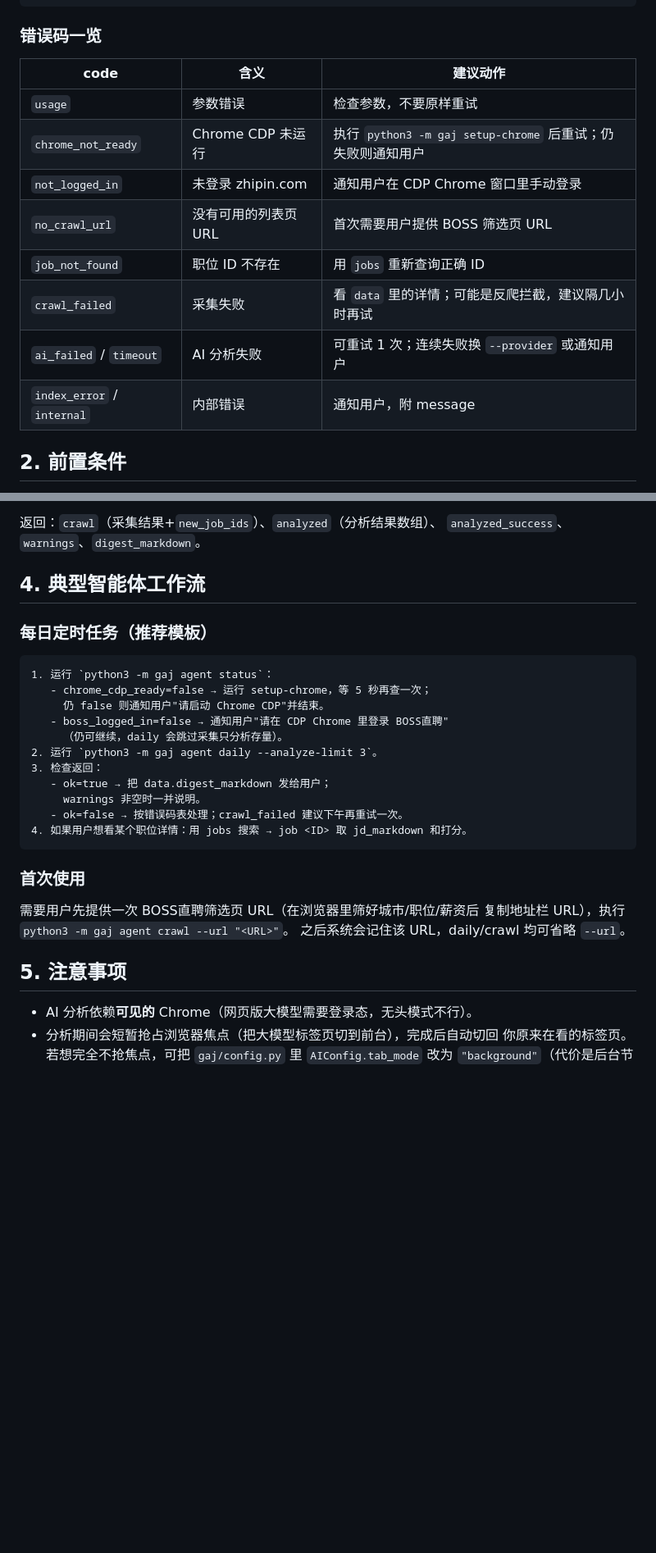
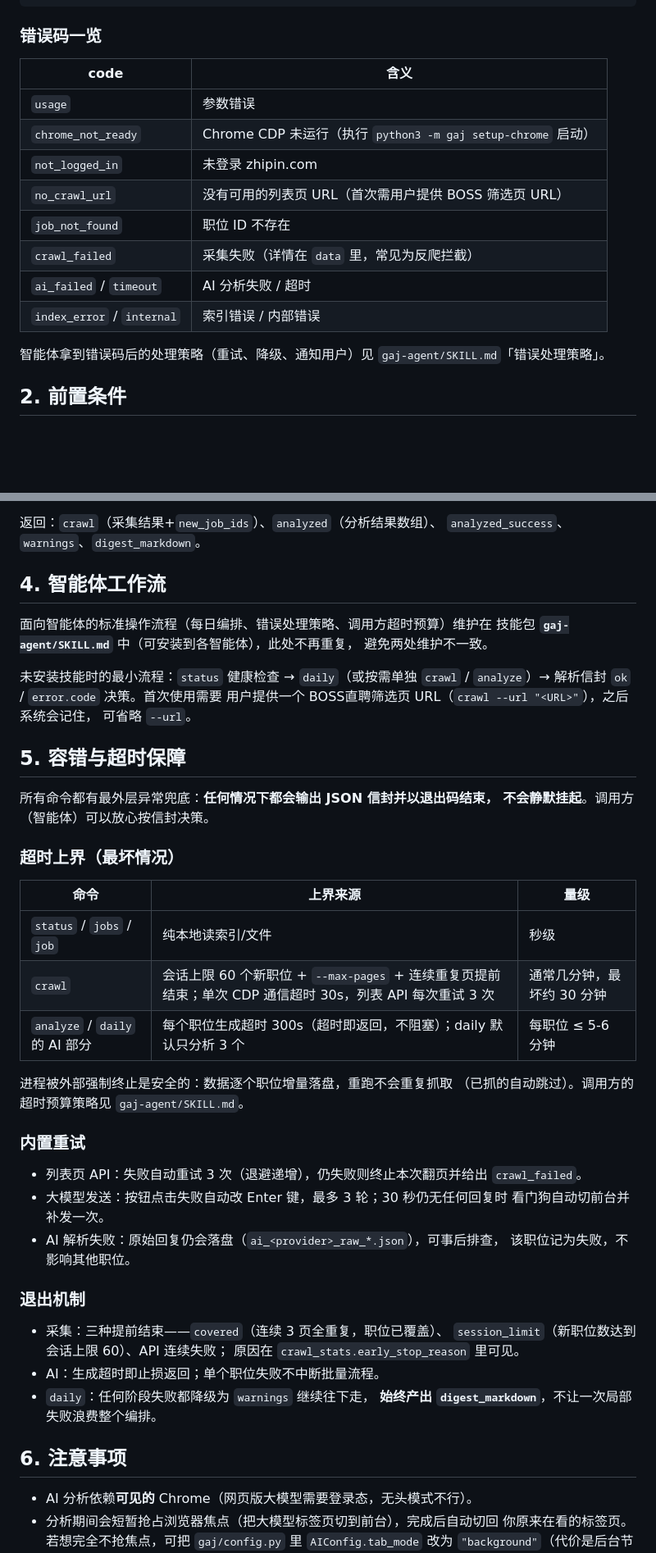
Before and after one commit to helsonxiao/get-a-job, a Markdown page: AGENT.md, 2 parts joined by grey strips. Shown at 82% size. Drawn GitHub-style; blank space fills up the shorter version.

Commit message:
docs: 新增gaj-agent技能文档并重构AGENT.md
新增SKILL.md文档定义智能体操作策略与流程，重构AGENT.md将错误码、工作流等内容迁移至SKILL.md，统一维护文档内容避免不一致

````diff
--- a/AGENT.md
+++ b/AGENT.md
@@ -27,16 +27,19 @@ python3 -m gaj agent <command> [options]
 
 ### 错误码一览
 
-| code | 含义 | 建议动作 |
-|---|---|---|
-| `usage` | 参数错误 | 检查参数，不要原样重试 |
-| `chrome_not_ready` | Chrome CDP 未运行 | 执行 `python3 -m gaj setup-chrome` 后重试；仍失败则通知用户 |
-| `not_logged_in` | 未登录 zhipin.com | 通知用户在 CDP Chrome 窗口里手动登录 |
-| `no_crawl_url` | 没有可用的列表页 URL | 首次需要用户提供 BOSS 筛选页 URL |
-| `job_not_found` | 职位 ID 不存在 | 用 `jobs` 重新查询正确 ID |
-| `crawl_failed` | 采集失败 | 看 `data` 里的详情；可能是反爬拦截，建议隔几小时再试 |
-| `ai_failed` / `timeout` | AI 分析失败 | 可重试 1 次；连续失败换 `--provider` 或通知用户 |
-| `index_error` / `internal` | 内部错误 | 通知用户，附 message |
+| code | 含义 |
+|---|---|
+| `usage` | 参数错误 |
+| `chrome_not_ready` | Chrome CDP 未运行（执行 `python3 -m gaj setup-chrome` 启动） |
+| `not_logged_in` | 未登录 zhipin.com |
+| `no_crawl_url` | 没有可用的列表页 URL（首次需用户提供 BOSS 筛选页 URL） |
+| `job_not_found` | 职位 ID 不存在 |
+| `crawl_failed` | 采集失败（详情在 `data` 里，常见为反爬拦截） |
+| `ai_failed` / `timeout` | AI 分析失败 / 超时 |
+| `index_error` / `internal` | 索引错误 / 内部错误 |
+
+智能体拿到错误码后的处理策略（重试、降级、通知用户）见
+`gaj-agent/SKILL.md`「错误处理策略」。
 
 ## 2. 前置条件
 
@@ -134,31 +137,52 @@ python3 -m gaj agent daily [--url <URL>] [--max-pages 10] \
 返回：`crawl`（采集结果+`new_job_ids`）、`analyzed`（分析结果数组）、
 `analyzed_success`、`warnings`、`digest_markdown`。
 
-## 4. 典型智能体工作流
+## 4. 智能体工作流
 
-### 每日定时任务（推荐模板）
+面向智能体的标准操作流程（每日编排、错误处理策略、调用方超时预算）维护在
+技能包 **`gaj-agent/SKILL.md`** 中（可安装到各智能体），此处不再重复，
+避免两处维护不一致。
 
-```text
-1. 运行 `python3 -m gaj agent status`：
-   - chrome_cdp_ready=false → 运行 setup-chrome，等 5 秒再查一次；
-     仍 false 则通知用户"请启动 Chrome CDP"并结束。
-   - boss_logged_in=false → 通知用户"请在 CDP Chrome 里登录 BOSS直聘"
-     （仍可继续，daily 会跳过采集只分析存量）。
-2. 运行 `python3 -m gaj agent daily --analyze-limit 3`。
-3. 检查返回：
-   - ok=true → 把 data.digest_markdown 发给用户；
-     warnings 非空时一并说明。
-   - ok=false → 按错误码表处理；crawl_failed 建议下午再重试一次。
-4. 如果用户想看某个职位详情：用 jobs 搜索 → job <ID> 取 jd_markdown 和打分。
-```
+未安装技能时的最小流程：`status` 健康检查 → `daily`（或按需单独
+`crawl` / `analyze`）→ 解析信封 `ok` / `error.code` 决策。首次使用需要
+用户提供一个 BOSS直聘筛选页 URL（`crawl --url "<URL>"`），之后系统会记住，
+可省略 `--url`。
 
-### 首次使用
+## 5. 容错与超时保障
 
-需要用户先提供一次 BOSS直聘筛选页 URL（在浏览器里筛好城市/职位/薪资后
-复制地址栏 URL），执行 `python3 -m gaj agent crawl --url "<URL>"`。
-之后系统会记住该 URL，daily/crawl 均可省略 `--url`。
+所有命令都有最外层异常兜底：**任何情况下都会输出 JSON 信封并以退出码结束，
+不会静默挂起**。调用方（智能体）可以放心按信封决策。
 
-## 5. 注意事项
+### 超时上界（最坏情况）
+
+| 命令 | 上界来源 | 量级 |
+|---|---|---|
+| `status` / `jobs` / `job` | 纯本地读索引/文件 | 秒级 |
+| `crawl` | 会话上限 60 个新职位 + `--max-pages` + 连续重复页提前结束；单次 CDP 通信超时 30s，列表 API 每次重试 3 次 | 通常几分钟，最坏约 30 分钟 |
+| `analyze` / `daily` 的 AI 部分 | 每个职位生成超时 300s（超时即返回，不阻塞）；daily 默认只分析 3 个 | 每职位 ≤ 5-6 分钟 |
+
+进程被外部强制终止是安全的：数据逐个职位增量落盘，重跑不会重复抓取
+（已抓的自动跳过）。调用方的超时预算策略见 `gaj-agent/SKILL.md`。
+
+### 内置重试
+
+- 列表页 API：失败自动重试 3 次（退避递增），仍失败则终止本次翻页并给出
+  `crawl_failed`。
+- 大模型发送：按钮点击失败自动改 Enter 键，最多 3 轮；30 秒仍无任何回复时
+  看门狗自动切前台并补发一次。
+- AI 解析失败：原始回复仍会落盘（`ai_<provider>_raw_*.json`），可事后排查，
+  该职位记为失败，不影响其他职位。
+
+### 退出机制
+
+- 采集：三种提前结束——`covered`（连续 3 页全重复，职位已覆盖）、
+  `session_limit`（新职位数达到会话上限 60）、API 连续失败；
+  原因在 `crawl_stats.early_stop_reason` 里可见。
+- AI：生成超时即止损返回；单个职位失败不中断批量流程。
+- `daily`：任何阶段失败都降级为 `warnings` 继续往下走，
+  **始终产出 `digest_markdown`**，不让一次局部失败浪费整个编排。
+
+## 6. 注意事项
 
 - AI 分析依赖**可见的** Chrome（网页版大模型需要登录态，无头模式不行）。
 - 分析期间会短暂抢占浏览器焦点（把大模型标签页切到前台），完成后自动切回
````
Also changed, not shown: gaj-agent/SKILL.md (added, +92 -0 lines).
